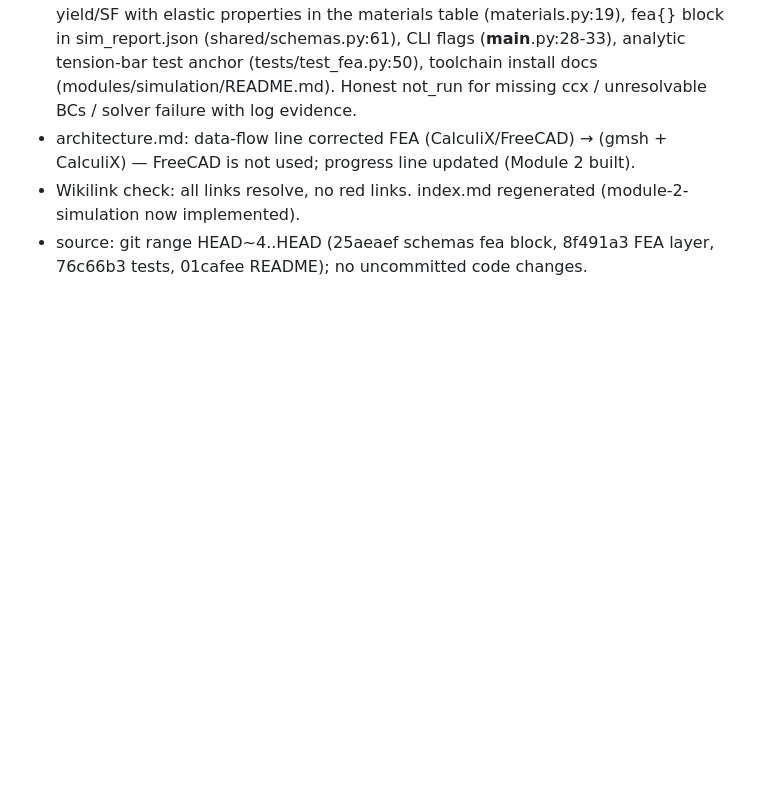
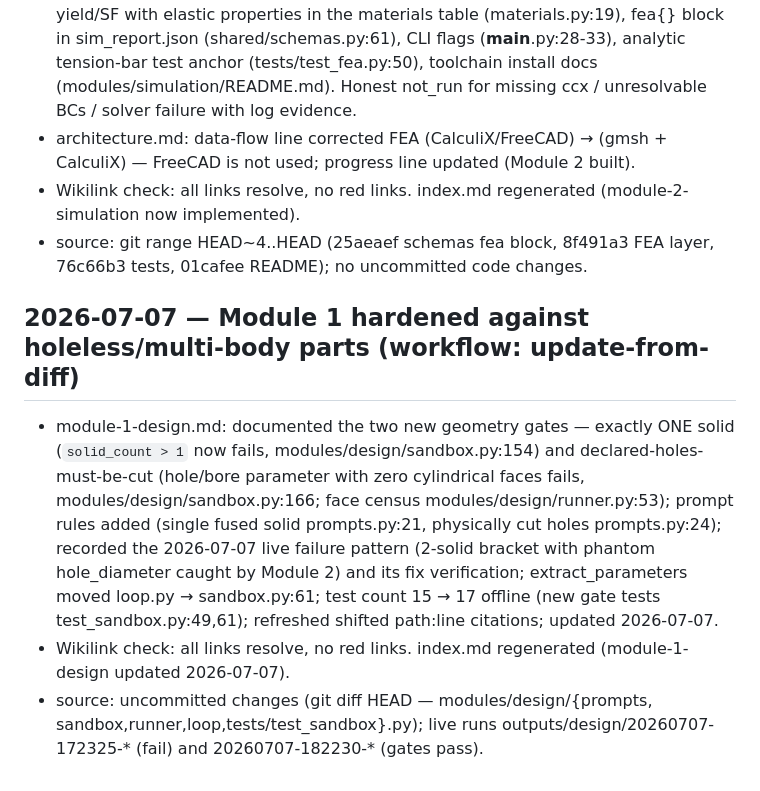
Before and after one commit to jose2505207-eng/3dAi, a Markdown page: wiki/log.md, the part around the change. GitHub-like rendering; blank space fills up the shorter version.

```diff
--- a/wiki/log.md
+++ b/wiki/log.md
@@ -86,3 +86,22 @@ Append-only; newest entry at the bottom. Format defined in wiki/SCHEMA.md.
   (module-2-simulation now implemented).
 - source: git range HEAD~4..HEAD (25aeaef schemas fea block, 8f491a3 FEA
   layer, 76c66b3 tests, 01cafee README); no uncommitted code changes.
+
+## 2026-07-07 — Module 1 hardened against holeless/multi-body parts (workflow: update-from-diff)
+
+- module-1-design.md: documented the two new geometry gates — exactly ONE
+  solid (`solid_count > 1` now fails, modules/design/sandbox.py:154) and
+  declared-holes-must-be-cut (hole/bore parameter with zero cylindrical
+  faces fails, modules/design/sandbox.py:166; face census
+  modules/design/runner.py:53); prompt rules added (single fused solid
+  prompts.py:21, physically cut holes prompts.py:24); recorded the
+  2026-07-07 live failure pattern (2-solid bracket with phantom
+  hole_diameter caught by Module 2) and its fix verification;
+  extract_parameters moved loop.py → sandbox.py:61; test count 15 → 17
+  offline (new gate tests test_sandbox.py:49,61); refreshed shifted
+  path:line citations; updated 2026-07-07.
+- Wikilink check: all links resolve, no red links. index.md regenerated
+  (module-1-design updated 2026-07-07).
+- source: uncommitted changes (git diff HEAD — modules/design/{prompts,
+  sandbox,runner,loop,tests/test_sandbox}.py); live runs
+  outputs/design/20260707-172325-* (fail) and 20260707-182230-* (gates pass).
```
Also changed, not shown: wiki/pages/module-1-design.md (+44 -20 lines).
